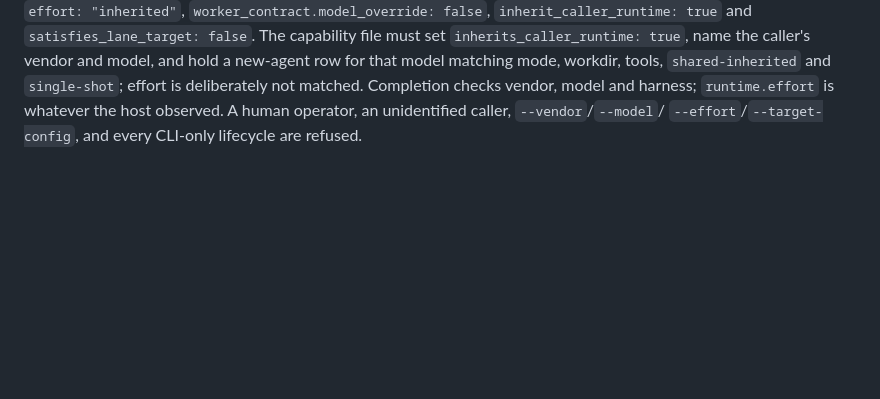
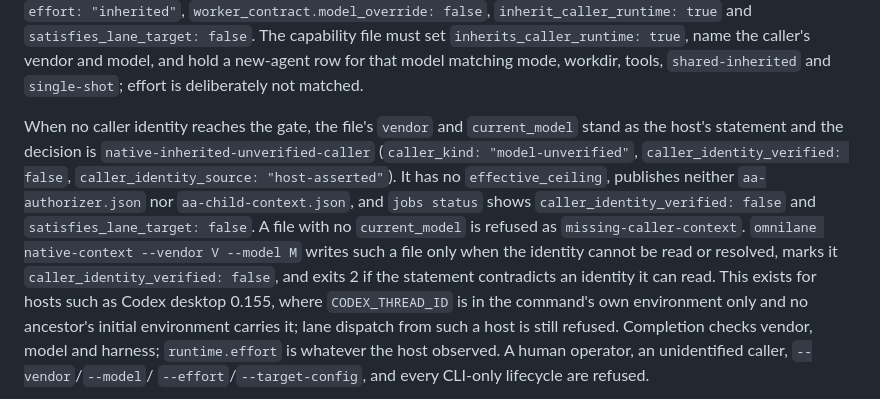
Before and after one commit to Seraphim0916/omnilane, a Markdown page: docs/native-executor.md, the part around the change. Rendered like a GitHub page; blank space fills up the shorter version.

```diff
--- a/docs/native-executor.md
+++ b/docs/native-executor.md
@@ -127,6 +127,20 @@ the `omnilane native-context` command. The plan carries `inherit: true`,
 file must set `inherits_caller_runtime: true`, name the caller's vendor and
 model, and hold a new-agent row for that model matching mode, workdir, tools,
 `shared-inherited` and `single-shot`; effort is deliberately not matched.
+
+When no caller identity reaches the gate, the file's `vendor` and `current_model`
+stand as the host's statement and the decision is
+`native-inherited-unverified-caller` (`caller_kind: "model-unverified"`,
+`caller_identity_verified: false`, `caller_identity_source: "host-asserted"`). It
+has no `effective_ceiling`, publishes neither `aa-authorizer.json` nor
+`aa-child-context.json`, and `jobs status` shows `caller_identity_verified: false`
+and `satisfies_lane_target: false`. A file with no `current_model` is refused as
+`missing-caller-context`. `omnilane native-context --vendor V --model M` writes
+such a file only when the identity cannot be read or resolved, marks it
+`caller_identity_verified: false`, and exits 2 if the statement contradicts an
+identity it can read. This exists for hosts such as Codex desktop 0.155, where
+`CODEX_THREAD_ID` is in the command's own environment only and no ancestor's
+initial environment carries it; lane dispatch from such a host is still refused.
 Completion checks vendor, model and harness; `runtime.effort` is whatever the
 host observed. A human operator, an unidentified caller, `--vendor`/`--model`/
 `--effort`/`--target-config`, and every CLI-only lifecycle are refused.
```
Also changed, not shown: CHANGELOG.md (+22 -6 lines), skills/omnilane/SKILL.md (+12 -0 lines).
